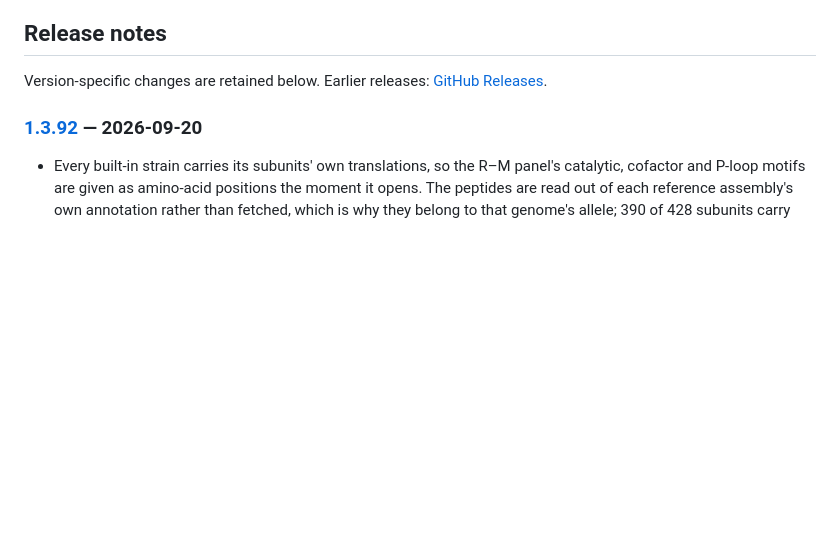
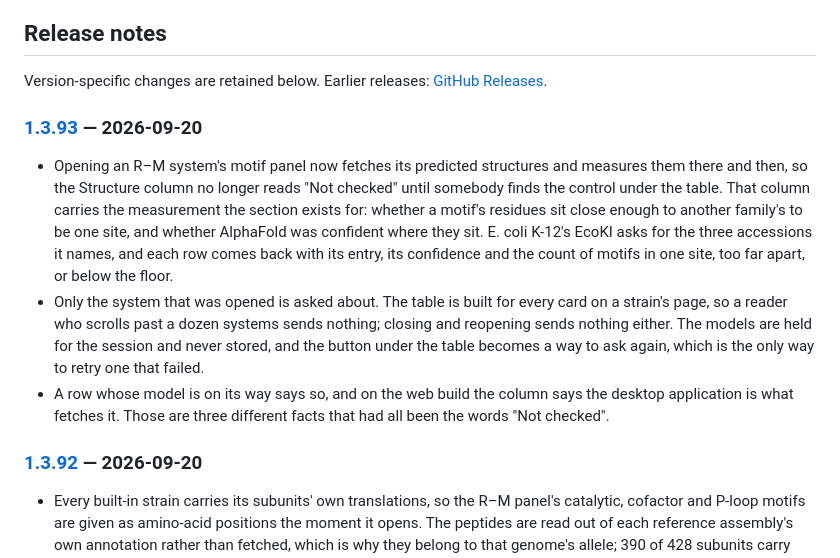
Before and after one commit to JAEYOONSUNG/GeneStudio-releases, a Markdown page: README.md, the part around the change. Rendered like a GitHub page; blank space fills up the shorter version.

Commit message:
docs: accumulate release notes for v1.3.93

```diff
--- a/README.md
+++ b/README.md
@@ -164,6 +164,14 @@ connected with, or endorsed by, SnapGene or Dotmatics.
 
 Version-specific changes are retained below. Earlier releases: [GitHub Releases](https://github.com/JAEYOONSUNG/GeneStudio-releases/releases).
 
+<!-- gene-studio:release:1.3.93:begin published-at=2026-09-20T15:47:10.000Z -->
+### [1.3.93](https://github.com/JAEYOONSUNG/GeneStudio-releases/releases/tag/v1.3.93) — 2026-09-20
+
+- Opening an R–M system's motif panel now fetches its predicted structures and measures them there and then, so the Structure column no longer reads "Not checked" until somebody finds the control under the table. That column carries the measurement the section exists for: whether a motif's residues sit close enough to another family's to be one site, and whether AlphaFold was confident where they sit. E. coli K-12's EcoKI asks for the three accessions it names, and each row comes back with its entry, its confidence and the count of motifs in one site, too far apart, or below the floor.
+- Only the system that was opened is asked about. The table is built for every card on a strain's page, so a reader who scrolls past a dozen systems sends nothing; closing and reopening sends nothing either. The models are held for the session and never stored, and the button under the table becomes a way to ask again, which is the only way to retry one that failed.
+- A row whose model is on its way says so, and on the web build the column says the desktop application is what fetches it. Those are three different facts that had all been the words "Not checked".
+<!-- gene-studio:release:1.3.93:end -->
+
 <!-- gene-studio:release:1.3.92:begin published-at=2026-09-20T14:46:59.000Z -->
 ### [1.3.92](https://github.com/JAEYOONSUNG/GeneStudio-releases/releases/tag/v1.3.92) — 2026-09-20
 
```
